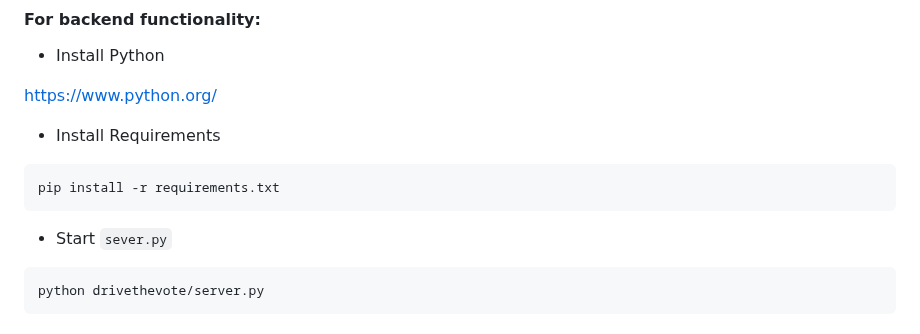
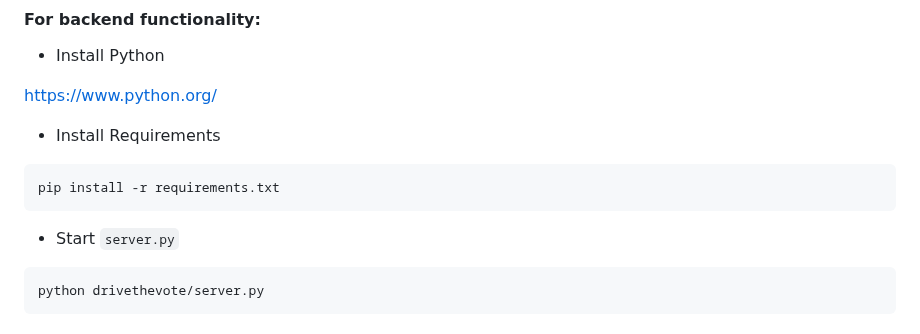
Before and after one commit to ethan2717/drive-the-vote, a Markdown page: README.md, the part around the change. Drawn GitHub-style.

Commit message:
fixed typo in README

````diff
--- a/README.md
+++ b/README.md
@@ -111,7 +111,7 @@ https://www.python.org/
 pip install -r requirements.txt
 ```
 
-* Start `sever.py`
+* Start `server.py`
 
 ```sh
 python drivethevote/server.py
````
